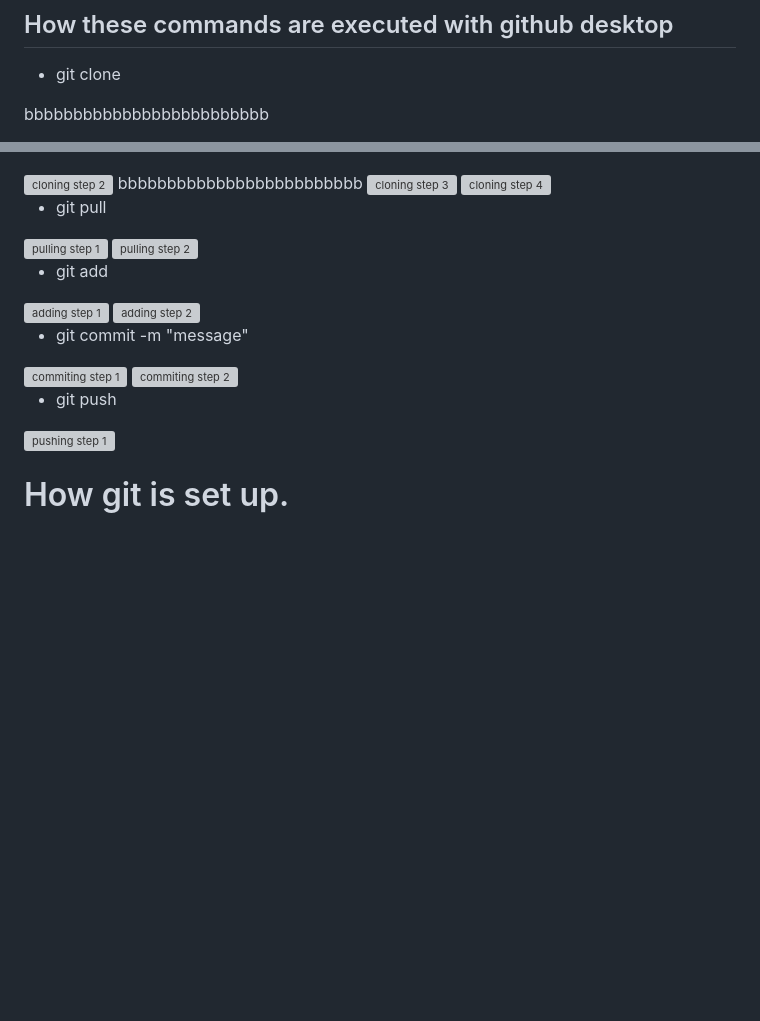
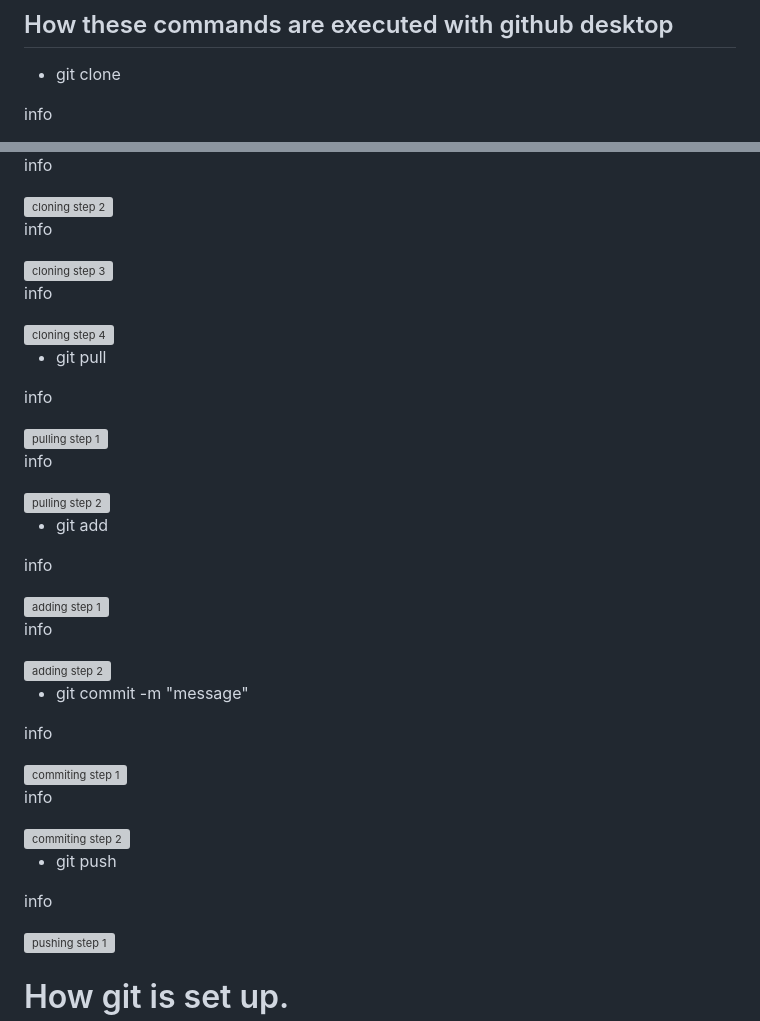
Before and after one commit to kiddiRU/Verk1_H1, a Markdown page: githubManual/githubmanual.md, 2 parts joined by grey strips. Drawn GitHub-style; blank space fills up the shorter version; grey boxes are pictures that could not be loaded.

```diff
--- a/githubManual/githubmanual.md
+++ b/githubManual/githubmanual.md
@@ -19,5 +19,5 @@
 
 * git clone
 
-bbbbbbbbbbbbbbbbbbbbbbbbb
+info
 
@@ -25,24 +25,50 @@ bbbbbbbbbbbbbbbbbbbbbbbbb
 
+info
 
 <img alt="cloning step 2" src="github_desktop_images/a_cloning2.png" width="50%">
-bbbbbbbbbbbbbbbbbbbbbbbbb
+
+info
 
 <img alt="cloning step 3" src="github_desktop_images/a_cloning3.png" width="50%">
+
+info
+
 <img alt="cloning step 4" src="github_desktop_images/a_cloning4.png" width="50%">
 
 * git pull
+
+info
+
 <img alt="pulling step 1" src="github_desktop_images/b_pulling1.png" width="50%">
+
+info
+
 <img alt="pulling step 2" src="github_desktop_images/b_pulling2.png" width="50%">
 
 * git add
+
+info
+
 <img alt="adding step 1" src="github_desktop_images/c_adding1.png" width="50%">
+
+info
+
 <img alt="adding step 2" src="github_desktop_images/c_adding2.png" width="50%">
 
 * git commit -m "message"
+
+info
+
 <img alt="commiting step 1" src="github_desktop_images/d_commit1.png" width="50%">
+
+info
+
 <img alt="commiting step 2" src="github_desktop_images/d_commit2.png" width="50%">
 
 * git push
+
+info
+
 <img alt="pushing step 1" src="github_desktop_images/e_push1.png" width="50%">
 
 # How git is set up.
```
Also changed, not shown: other parts of githubManual/githubmanual.md (+1 -1 lines).
